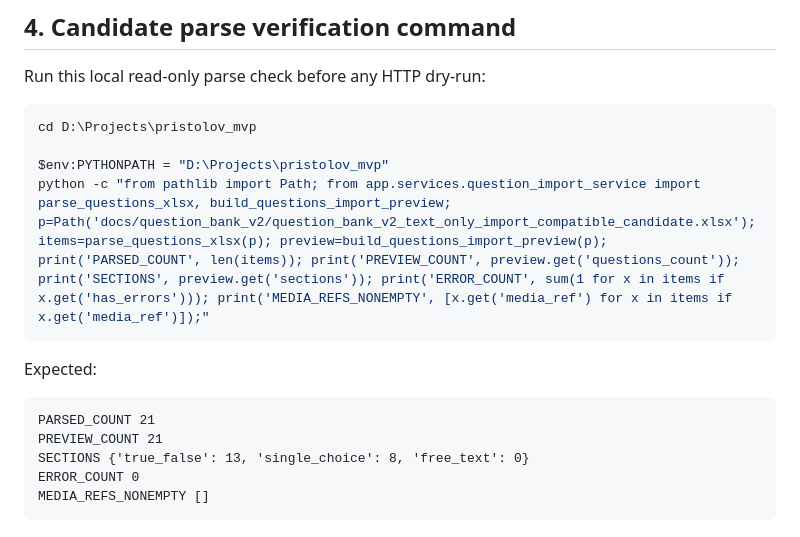
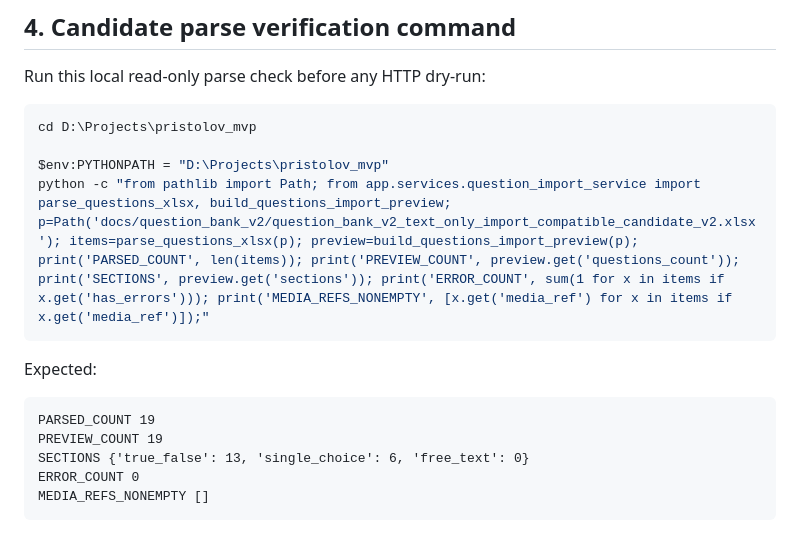
Before and after one commit to sobrabar45-droid/pristolov_mvp, a Markdown page: docs/question_bank_v2/QUESTION_BANK_V2_TEXT_ONLY_LOCAL_DRY_RUN_COMMAND_PLAN.md, the part around one of its changes. Rendered like a GitHub page.

````diff
--- a/docs/question_bank_v2/QUESTION_BANK_V2_TEXT_ONLY_LOCAL_DRY_RUN_COMMAND_PLAN.md
+++ b/docs/question_bank_v2/QUESTION_BANK_V2_TEXT_ONLY_LOCAL_DRY_RUN_COMMAND_PLAN.md
@@ -72,15 +72,15 @@ Run this local read-only parse check before any HTTP dry-run:
 cd D:\Projects\pristolov_mvp
 
 $env:PYTHONPATH = "D:\Projects\pristolov_mvp"
-python -c "from pathlib import Path; from app.services.question_import_service import parse_questions_xlsx, build_questions_import_preview; p=Path('docs/question_bank_v2/question_bank_v2_text_only_import_compatible_candidate.xlsx'); items=parse_questions_xlsx(p); preview=build_questions_import_preview(p); print('PARSED_COUNT', len(items)); print('PREVIEW_COUNT', preview.get('questions_count')); print('SECTIONS', preview.get('sections')); print('ERROR_COUNT', sum(1 for x in items if x.get('has_errors'))); print('MEDIA_REFS_NONEMPTY', [x.get('media_ref') for x in items if x.get('media_ref')]);"
+python -c "from pathlib import Path; from app.services.question_import_service import parse_questions_xlsx, build_questions_import_preview; p=Path('docs/question_bank_v2/question_bank_v2_text_only_import_compatible_candidate_v2.xlsx'); items=parse_questions_xlsx(p); preview=build_questions_import_preview(p); print('PARSED_COUNT', len(items)); print('PREVIEW_COUNT', preview.get('questions_count')); print('SECTIONS', preview.get('sections')); print('ERROR_COUNT', sum(1 for x in items if x.get('has_errors'))); print('MEDIA_REFS_NONEMPTY', [x.get('media_ref') for x in items if x.get('media_ref')]);"
 ```
 
 Expected:
 
 ```text
-PARSED_COUNT 21
-PREVIEW_COUNT 21
-SECTIONS {'true_false': 13, 'single_choice': 8, 'free_text': 0}
+PARSED_COUNT 19
+PREVIEW_COUNT 19
+SECTIONS {'true_false': 13, 'single_choice': 6, 'free_text': 0}
 ERROR_COUNT 0
 MEDIA_REFS_NONEMPTY []
 ```
````
Also changed, not shown: other parts of docs/question_bank_v2/QUESTION_BANK_V2_TEXT_ONLY_LOCAL_DRY_RUN_COMMAND_PLAN.md (+21 -19 lines).
